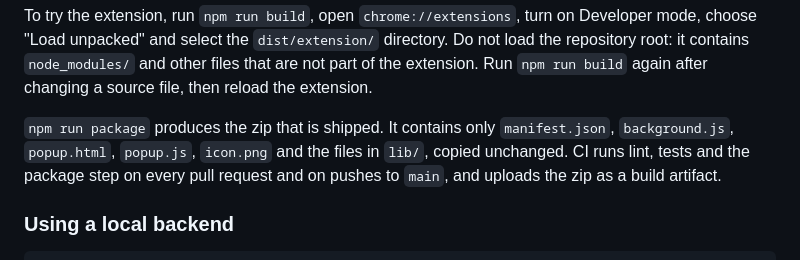
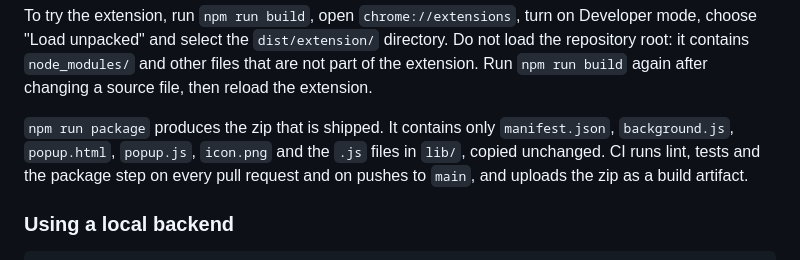
Before and after one commit to GeoBradDev/WWJC_ChromeExtension, a Markdown page: README.md, the part around the change. GitHub-like rendering.

```diff
--- a/README.md
+++ b/README.md
@@ -64,7 +64,7 @@ not part of the extension. Run `npm run build` again after changing a source fil
 reload the extension.
 
 `npm run package` produces the zip that is shipped. It contains only `manifest.json`,
-`background.js`, `popup.html`, `popup.js`, `icon.png` and the files in `lib/`, copied
+`background.js`, `popup.html`, `popup.js`, `icon.png` and the `.js` files in `lib/`, copied
 unchanged. CI runs lint, tests and the package step on every pull request and on pushes
 to `main`, and uploads the zip as a build artifact.
 
```
Also changed, not shown: docs/plans/2026-11-07-issue-5-tests-lint-ci-local-setup.md (+16 -4 lines).
